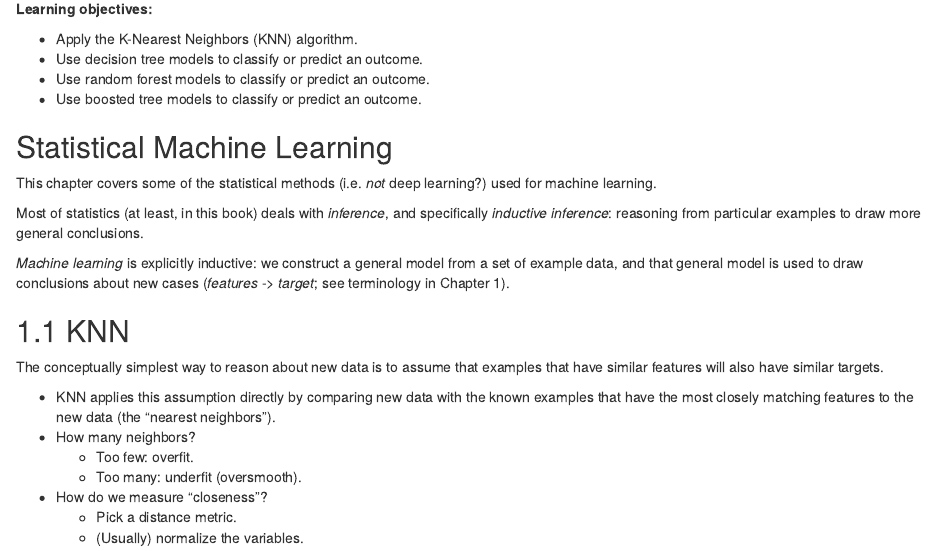
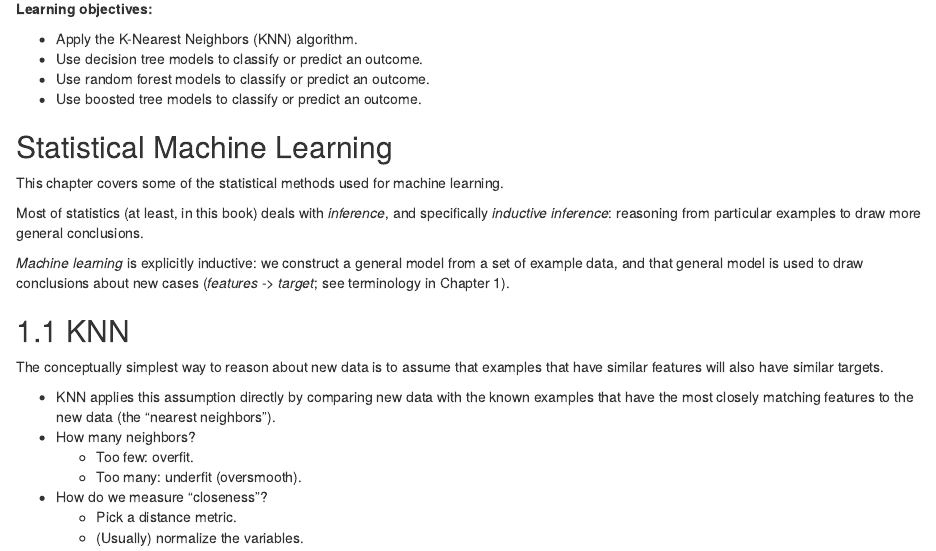
Before and after one commit to r4ds/bookclub-ps4ds, an R Markdown document (06.Rmd): the page in a window 1100 px wide, from 70 px down. Rendered offline with R 4.5, knitr and Pandoc, with nearby package versions; drawn as R Markdown's standard HTML page in place of the format the file asks for.

Commit message:
Apply suggestions from code review
Co-authored-by: Jon Harmon <jonthegeek@gmail.com>

```diff
--- a/06.Rmd
+++ b/06.Rmd
@@ -9,7 +9,7 @@
 
 ## Statistical Machine Learning {.unnumbered}
 
-This chapter covers some of the statistical methods (i.e. *not* deep learning?)
+This chapter covers some of the statistical methods
 used for machine learning.
 
 Most of statistics (at least, in this book) deals with *inference*, and
```
Also changed, not shown: README.md.
